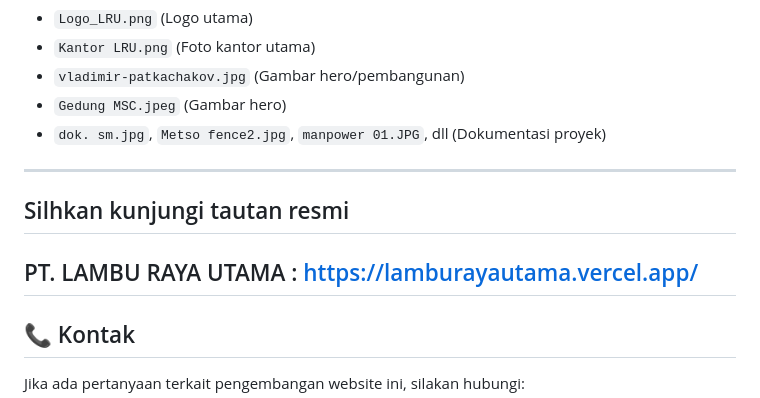
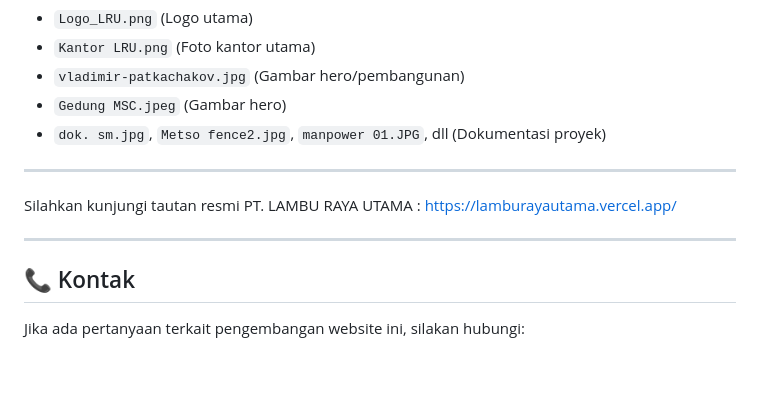
Before and after one commit to Febriano-Doweng/PT.Lambu-Raya-Utama, a Markdown page: README.md, the part around the change. GitHub-like rendering; blank space fills up the shorter version.

```diff
--- a/README.md
+++ b/README.md
@@ -123,8 +123,9 @@ Pastikan gambar-gambar berikut tersedia di dalam folder `img/` agar website tamp
 
 ---
 
-## Silhkan kunjungi tautan resmi
+Silahkan kunjungi tautan resmi
 PT. LAMBU RAYA UTAMA : https://lamburayautama.vercel.app/
+
 ---
 
 ## 📞 Kontak
```
